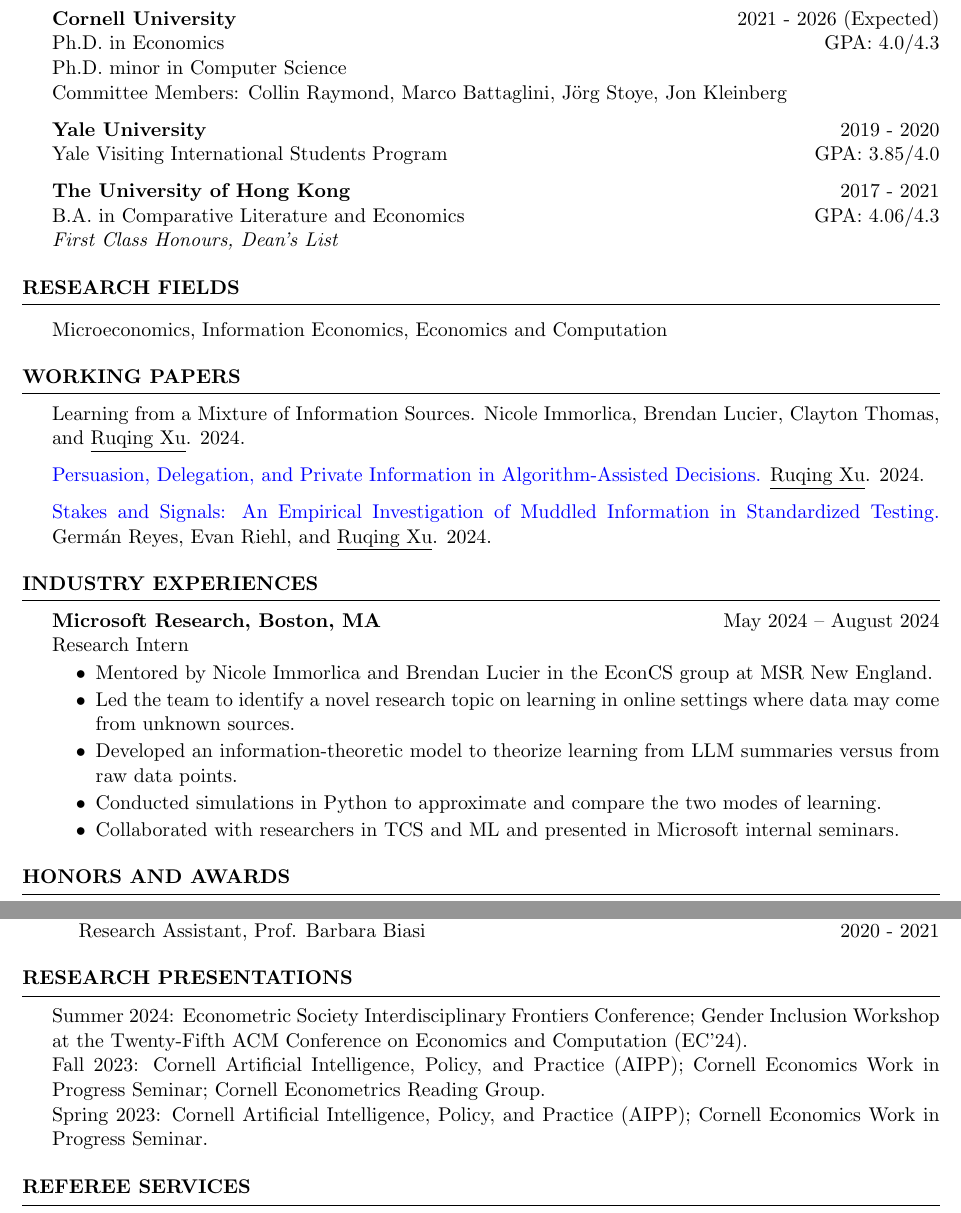
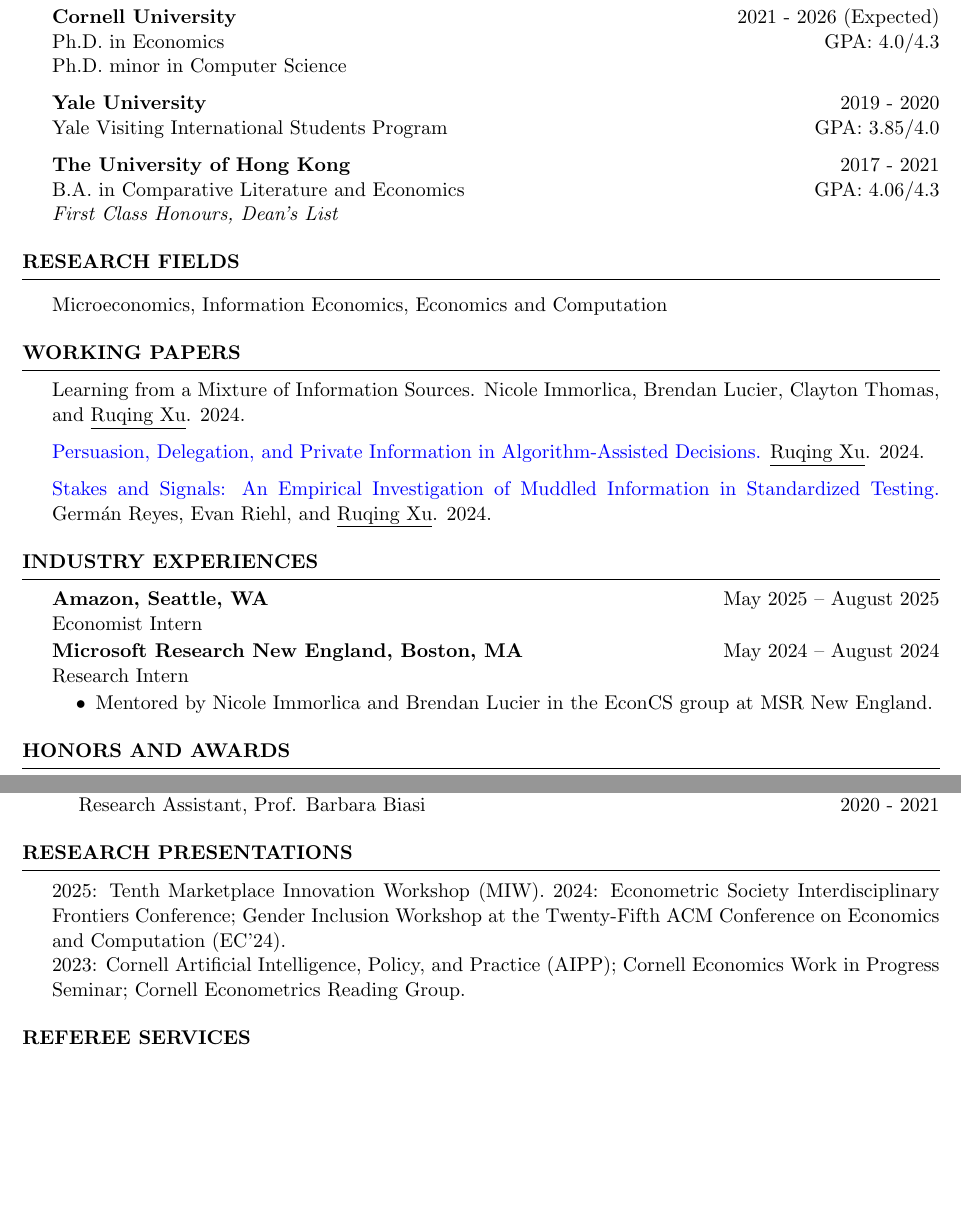
Before and after one commit to ruqing-xu/ruqing-xu.github.io, a LaTeX CV (cv/CV_Ruqing_Xu.tex): two parts of pages 1 and 2 of 2, joined at a grey line, cut so that both start at the same text, the shorter picture padded with empty space. Compiled offline with pdfLaTeX.

Commit message:
update bio and cv 2025

```diff
--- a/cv/CV_Ruqing_Xu.tex
+++ b/cv/CV_Ruqing_Xu.tex
@@ -59,7 +59,7 @@
 \\ Ph.D. in Economics \hfill {GPA: 4.0/4.3} \\
 Ph.D. minor in Computer Science \hfill
 % Ph.D. minor in Computer Science \\
-\\ Committee Members: Collin Raymond, Marco Battaglini, J\"{o}rg Stoye, Jon Kleinberg\hfill
+% \\ Committee Members: Collin Raymond, Marco Battaglini, J\"{o}rg Stoye, Jon Kleinberg\hfill
 
 {\bf Yale University} \hfill {2019 - 2020}
 \\ Yale Visiting International Students Program \hfill {GPA: 3.85/4.0}
@@ -91,15 +91,18 @@ Information in Standardized Testing.} Germán Reyes, Evan Riehl, and \underline{
 \end{rSection}
 
 \begin{rSection}{Industry Experiences}
-  {\bf Microsoft Research, Boston, MA} \hfill {May 2024 -- August 2024} \\
+  {\bf Amazon, Seattle, WA} \hfill {May 2025 -- August 2025} \\
+  Economist Intern \vspace{-0.5em}
+
+  {\bf Microsoft Research New England, Boston, MA} \hfill {May 2024 -- August 2024} \\
   Research Intern \vspace{-0.5em}
   \begin{itemize}
     \itemsep-0.5em
     \item Mentored by Nicole Immorlica and Brendan Lucier in the EconCS group at MSR New England.
-    \item Led the team to identify a novel research topic on learning in online settings where data may come from unknown sources.
-    \item Developed an information-theoretic model to theorize learning from LLM summaries versus from raw data points.
-    \item Conducted simulations in Python to approximate and compare the two modes of learning.
-    \item Collaborated with researchers in TCS and ML and presented in Microsoft internal seminars.
+    % \item Led the team to identify a novel research topic on learning in online settings where data may come from unknown sources.
+    % \item Developed an information-theoretic model to theorize learning from LLM summaries versus from raw data points.
+    % \item Conducted simulations in Python to approximate and compare the two modes of learning.
+    % \item Collaborated with researchers in TCS and ML and presented in Microsoft internal seminars.
   \end{itemize}
 
 \end{rSection}
@@ -173,9 +176,9 @@ Yale University \\
 % PRESENTATION SECTION
 %----------------------------------------------------------------------------------------
 \begin{rSection}{Research Presentations}
-Summer 2024: Econometric Society Interdisciplinary Frontiers Conference; Gender Inclusion Workshop at the Twenty-Fifth ACM Conference on Economics and Computation (EC'24). \\
-Fall 2023: Cornell Artificial Intelligence, Policy, and Practice (AIPP); Cornell Economics Work in Progress Seminar; Cornell Econometrics Reading Group. \\
-Spring 2023: Cornell Artificial Intelligence, Policy, and Practice (AIPP); Cornell Economics Work in Progress Seminar.
+2025: Tenth Marketplace Innovation Workshop (MIW).
+2024: Econometric Society Interdisciplinary Frontiers Conference; Gender Inclusion Workshop at the Twenty-Fifth ACM Conference on Economics and Computation (EC'24). \\
+2023: Cornell Artificial Intelligence, Policy, and Practice (AIPP); Cornell Economics Work in Progress Seminar; Cornell Econometrics Reading Group.
 \end{rSection}
 
 
```
Also changed, not shown: _pages/about.md (+11 -4 lines), _pages/teaching.md (+1 -1 lines), cv/CV_Ruqing_Xu.pdf, 3 other files.
